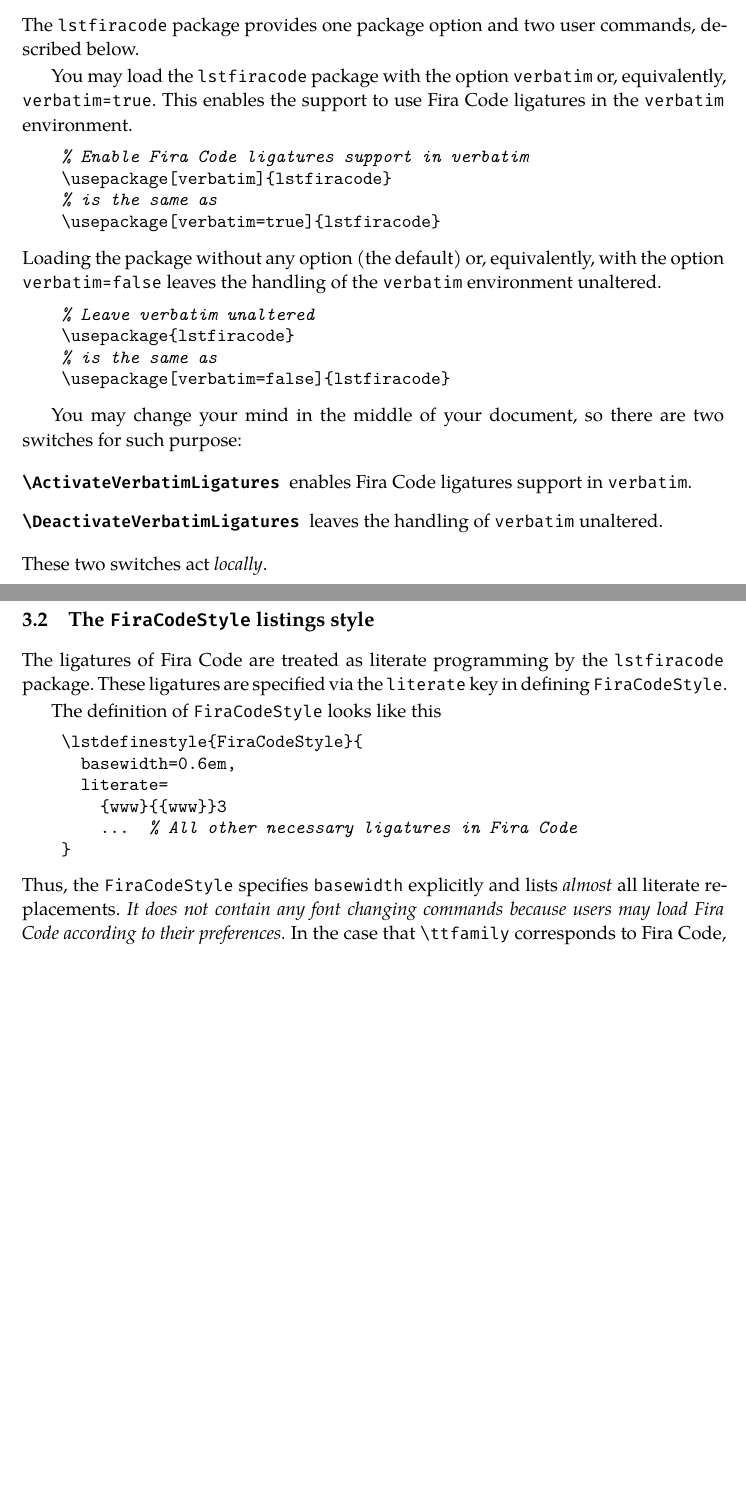
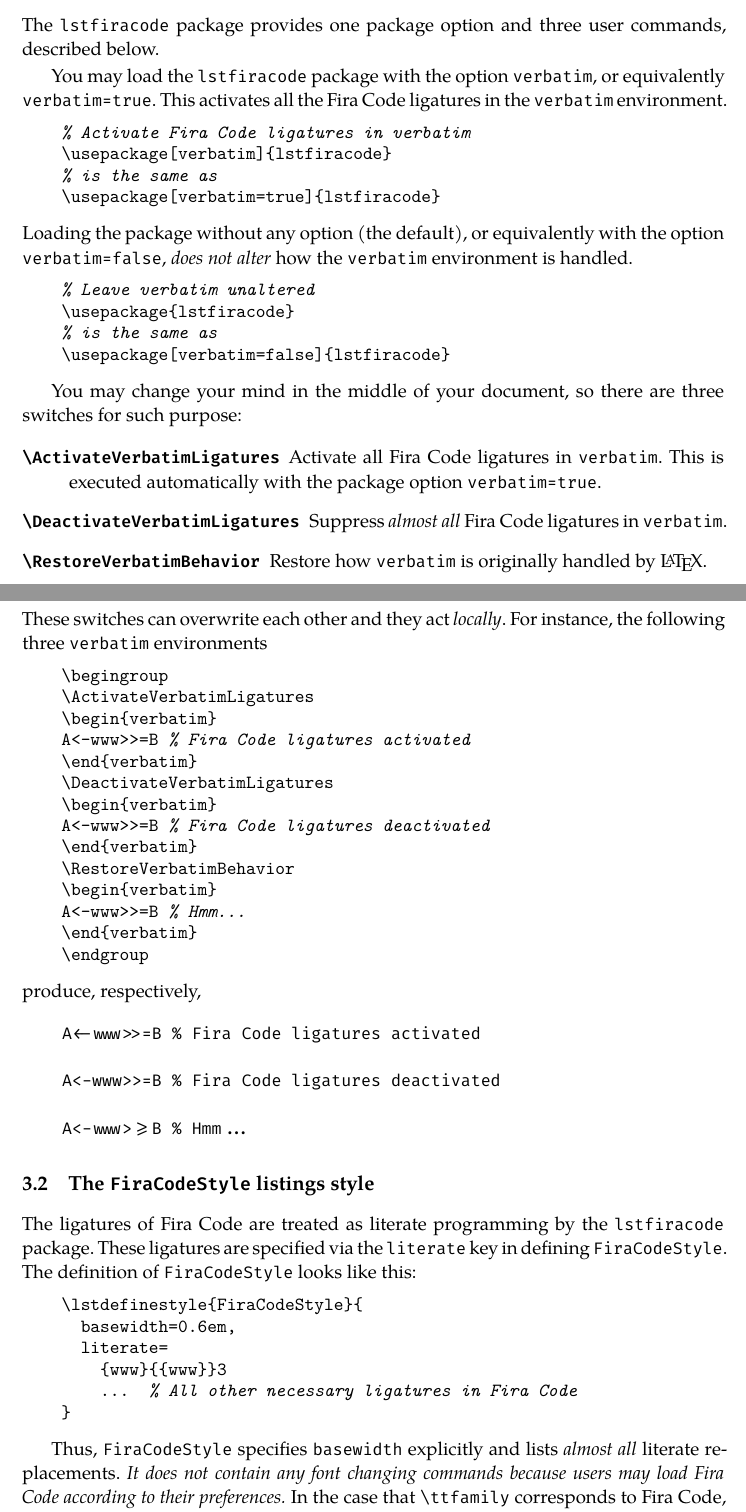
Before and after one commit to RuixiZhang42/lstfiracode, a LaTeX document (lstfiracode.tex, which reads lstfiracode.sty): two parts of pages 3 and 4 of 5 before the commit and two parts of pages 3 and 4 of 6 after it, joined at a grey line, cut so that both start at the same text, the shorter picture padded with empty space. Compiled offline with XeLaTeX.

Commit message:
v0.1b update
Updated literate list. Added \RestoreVerbatimBehavior. Re-implemented \Activate/\DeactivateVerbatimLigatures

```diff
--- a/lstfiracode.sty
+++ b/lstfiracode.sty
@@ -20,7 +20,7 @@
 %
 \NeedsTeXFormat{LaTeX2e}
 \ProvidesPackage{lstfiracode}[%
-  2018/12/16 v0.1a LaTeX listings support for Fira Code]
+  2018/12/18 v0.1b Use Fira Code font for listings]
 
 \RequirePackage{kvoptions}
 \RequirePackage{listings}
@@ -130,9 +138,9 @@
     {==>}{{==>}}3
     {=>}{{=>}}2
     {=>>}{{=>>}}3
-    {=<}{{=<}}2
+%    {=<}{{=<}}2 % Removed in Fira Code v1.206
     {=<<}{{=<<}}3
-    {=~}{{=\textasciitilde}}2
+%    {=~}{{=\textasciitilde}}2 % Removed in Fira Code v1.206
     {=/=}{{=/=}}3
     {>-}{{>-}}2
     {>=}{{>=}}2
@@ -171,9 +179,9 @@
     {~>}{{\textasciitilde>}}2
     {~~}{{\textasciitilde\textasciitilde}}2
     {~~>}{{\textasciitilde\textasciitilde>}}3
-    {~~~}{{\textasciitilde\textasciitilde\textasciitilde}}3
+%    {~~~}{{\textasciitilde\textasciitilde\textasciitilde}}3 % Removed in Fira Code v1.206
     {\%\%}{{\%\%}}2
-    {\%\%\%}{{\%\%\%}}3
+%    {\%\%\%}{{\%\%\%}}3 % Removed in Fira Code v1.206
     {<==>}{{<==>}}4
     {<||}{{<||}}3
     {<|||}{{<|||}}4
--- a/lstfiracode.tex
+++ b/lstfiracode.tex
@@ -31,14 +31,14 @@
 }
 \makeatletter
 \lstnewenvironment{LaTeXlisting}{%
-  \DeactivateVerbatimLigatures
+  \RestoreVerbatimBehavior
   \lst@CCPutMacro
     \lst@ProcessOther {"2D}{\lst@ttfamily{-{}}{-{}}}
     \@empty\z@\@empty
   \lstset{
     style={},
     literate={},
-    language=[LaTeX]{TeX},
+    language=[LaTeX]TeX,
     basicstyle=\small\LMMono,
     basewidth=0.525em,
     commentstyle=\itshape
@@ -61,9 +61,13 @@
 \DeclareRobustCommand\dash{%
   \unskip\nobreak\thinspace\textemdash\thinspace\ignorespaces
 }
+\newcommand\versionhistory[3]{%
+  % #1: version number, #2: date, #3: description
+  \item[#1]#3\hfill#2%
+}
 \title{The \texttt{lstfiracode} package}
 \author{Ruixi~Zhang\thanks{\href{mailto:\myemail}{\nolinkurl{\myemail}}.}}
-\date{2018/12/16\enskip v0.1a}
+\date{2018/12/18\enskip v0.1b}
 
 \begin{document}
 
@@ -159,21 +164,21 @@
 
 \subsection{Package option and user commands}
 
-The \verb|lstfiracode| package provides one package option and two user
+The \verb|lstfiracode| package provides one package option and three user
 commands, described below.
 
-You may load the \verb|lstfiracode| package with the option \verb|verbatim|
-or, equivalently, \verb|verbatim=true|. This enables the support to use
-Fira Code ligatures in the \verb|verbatim| environment.
+You may load the \verb|lstfiracode| package with the option \verb|verbatim|,
+or equivalently \verb|verbatim=true|. This activates all the Fira Code
+ligatures in the \verb|verbatim| environment.
 \begin{LaTeXlisting}
-    % Enable Fira Code ligatures support in verbatim
+    % Activate Fira Code ligatures in verbatim
     \usepackage[verbatim]{lstfiracode}
     % is the same as
     \usepackage[verbatim=true]{lstfiracode}
 \end{LaTeXlisting}
-Loading the package without any option (the default) or, equivalently, with
-the option \verb|verbatim=false| leaves the handling of the \verb|verbatim|
-environment unaltered.
+Loading the package without any option (the default), or equivalently with
+the option \verb|verbatim=false|, \emph{does not alter} how the
+\verb|verbatim| environment is handled.
 \begin{LaTeXlisting}
     % Leave verbatim unaltered
     \usepackage{lstfiracode}
@@ -181,23 +186,57 @@
     \usepackage[verbatim=false]{lstfiracode}
 \end{LaTeXlisting}
 
-You may change your mind in the middle of your document, so there are two
-switches for such purpose:
+You may change your mind in the middle of your document, so there are
+three switches for such purpose:
 \begin{description}
 \item[\texttt{\textbackslash ActivateVerbatimLigatures}]
-enables Fira Code ligatures support in \verb|verbatim|.
+Activate all Fira Code ligatures in \verb|verbatim|. This is executed
+automatically with the package option \verb|verbatim=true|.
 \item[\texttt{\textbackslash DeactivateVerbatimLigatures}]
-leaves the handling of \verb|verbatim| unaltered.
+Suppress \emph{almost all} Fira Code ligatures in \verb|verbatim|.
+\item[\texttt{\textbackslash RestoreVerbatimBehavior}]
+Restore how \verb|verbatim| is originally handled by \LaTeX.
 \end{description}
-These two switches act \emph{locally}.
+These switches can overwrite each other and they act \emph{locally}.
+For instance, the following three \verb|verbatim| environments
+\begin{LaTeXlisting}
+    \begingroup
+    \ActivateVerbatimLigatures
+    \begin{verbatim}
+    A<-www>>=B % Fira Code ligatures activated
+    \end{verbatim}
+    \DeactivateVerbatimLigatures
+    \begin{verbatim}
+    A<-www>>=B % Fira Code ligatures deactivated
+    \end{verbatim}
+    \RestoreVerbatimBehavior
+    \begin{verbatim}
+    A<-www>>=B % Hmm...
+    \end{verbatim}
+    \endgroup
+\end{LaTeXlisting}
+produce, respectively,
+\begingroup
+\ActivateVerbatimLigatures
+\begin{verbatim}
+    A<-www>>=B % Fira Code ligatures activated
+\end{verbatim}
+\DeactivateVerbatimLigatures
+\begin{verbatim}
+    A<-www>>=B % Fira Code ligatures deactivated
+\end{verbatim}
+\RestoreVerbatimBehavior
+\begin{verbatim}
+    A<-www>>=B % Hmm...
+\end{verbatim}
+\endgroup
 
 \subsection{The \texttt{FiraCodeStyle} listings style}
 
 The ligatures of Fira Code are treated as literate programming by the
 \verb|lstfiracode| package. These ligatures are specified via the
 \verb|literate| key in defining \verb|FiraCodeStyle|.
-
-The definition of \verb|FiraCodeStyle| looks like this
+The definition of \verb|FiraCodeStyle| looks like this:
 \begin{LaTeXlisting}
     \lstdefinestyle{FiraCodeStyle}{
       basewidth=0.6em,
@@ -206,8 +245,9 @@
         ...  % All other necessary ligatures in Fira Code
     }
 \end{LaTeXlisting}
-Thus, the \verb|FiraCodeStyle| specifies \verb|basewidth| explicitly and
-lists \emph{almost} all literate replacements.
+
+Thus, \verb|FiraCodeStyle| specifies \verb|basewidth| explicitly and
+lists \emph{almost all} literate replacements.
 \emph{It does not contain any font changing commands because users may load
 Fira Code according to their preferences.}
 In the case that \verb|\ttfamily| corresponds to Fira Code,
```
Also changed, not shown: lstfiracode.sty (46 more changed lines), lstfiracode.tex (67 more changed lines).
